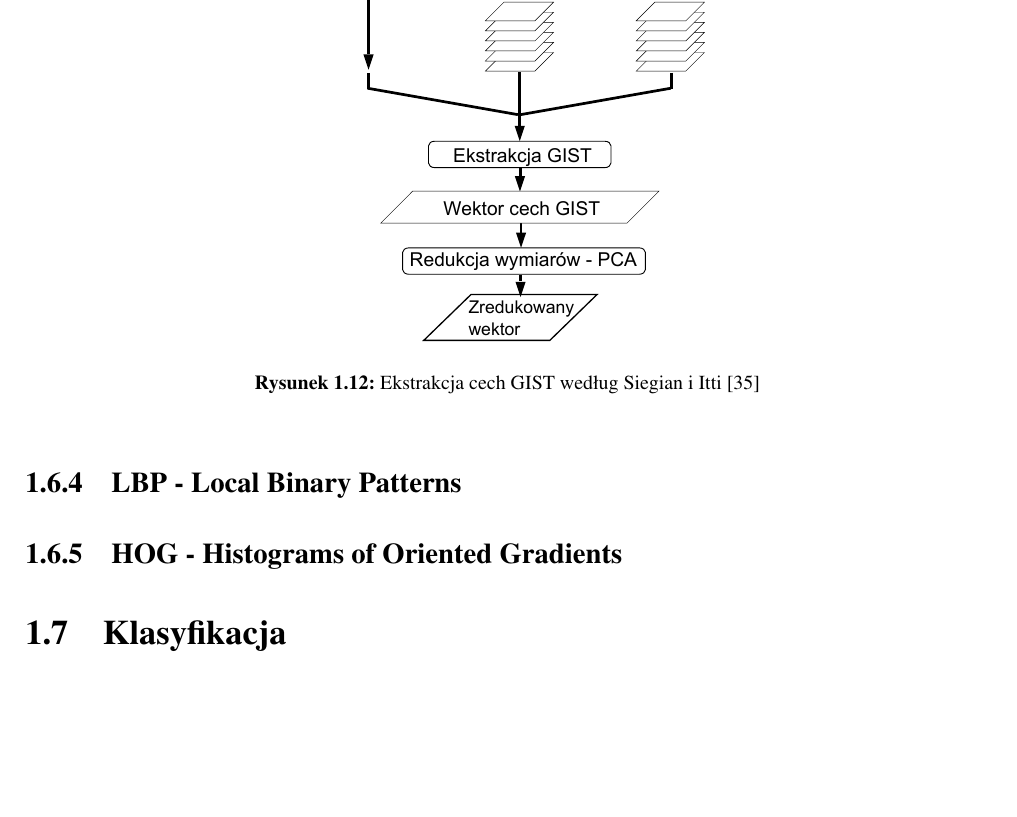
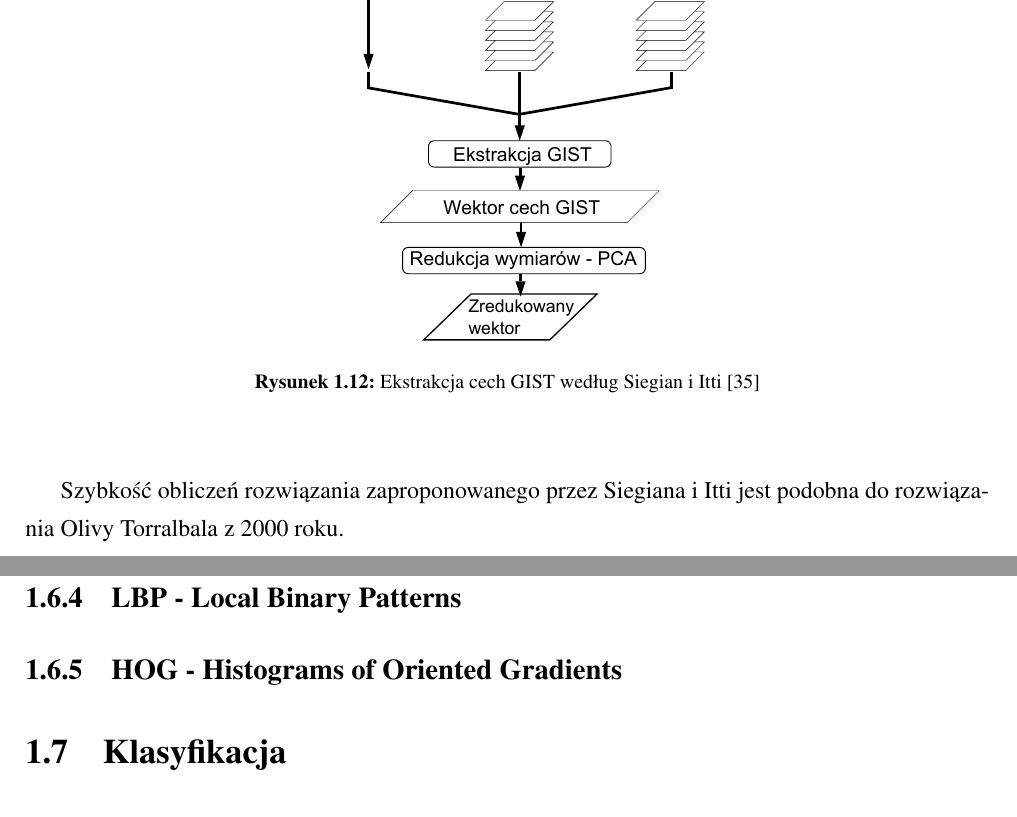
Before and after one commit to michalcichon/praca-magisterska, a LaTeX thesis (praca_magisterska.tex, which reads 01_podstawy_teoretyczne.tex): part of page 29 of 43 before the commit and two parts of pages 29 and 30 of 43 after it, the two joined at a grey line, cut so that both start at the same text, the shorter picture padded with empty space. Compiled offline with pdfLaTeX.

Commit message:
Ekstrakcja cech - GIST

```diff
--- a/01_podstawy_teoretyczne.tex
+++ b/01_podstawy_teoretyczne.tex
@@ -440,6 +440,10 @@ Schemat procesu ekstrakcji cech GIST według Siegiana i Itti przedstawiono na ry
 	\label{fig:gist-siagian}
 \end{figure}
 
+Szybkość obliczeń rozwiązania zaproponowanego przez Siegiana i Itti jest podobna do rozwiązania Olivy Torralbala z 2000 roku.
+
+
+
 
 \subsection{LBP - Local Binary Patterns}
 
```
